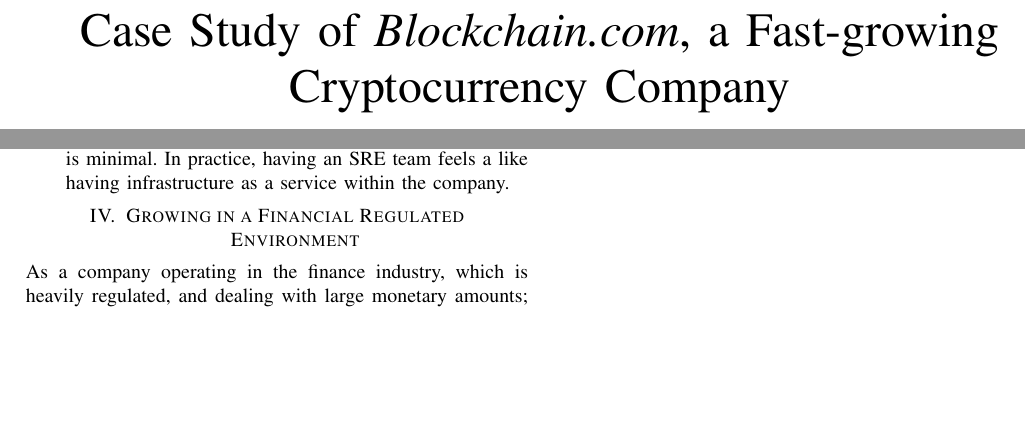
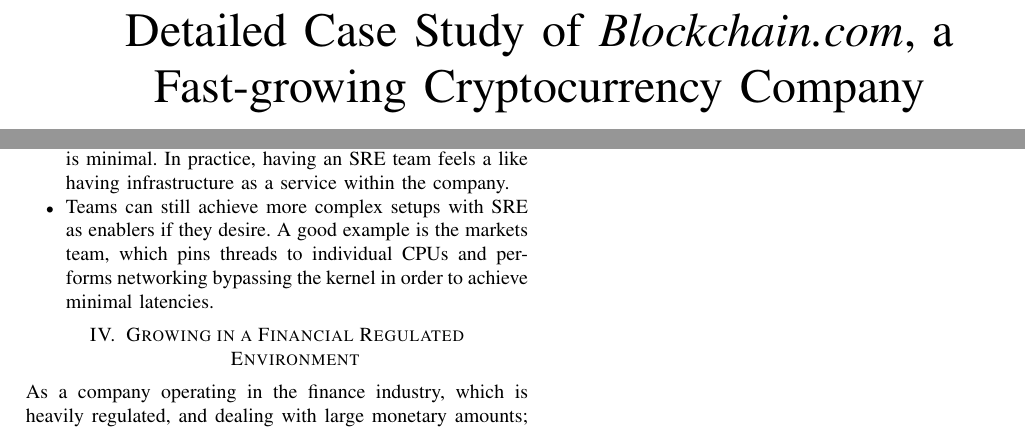
Before and after one commit to Cottand/articles, a LaTeX paper (main/report.tex): two parts of pages 1 and 4 of 4, joined at a grey line, cut so that both start at the same text, the shorter picture padded with empty space. Compiled offline with pdfLaTeX.

Commit message:
final report: add bulleptoint to SRE section

```diff
--- a/main/report.tex
+++ b/main/report.tex
@@ -36,7 +36,7 @@
 
 
 % The article title.
-\title{Case Study of \emph{Blockchain.com}, a Fast-growing Cryptocurrency Company}
+\title{Detailed Case Study of \emph{Blockchain.com}, a Fast-growing Cryptocurrency Company}
 
 % Document begins here
 \begin{document}
@@ -305,6 +307,11 @@
         \item Most tooling provided by SRE, including server provisioning, is automated, meaning communication overhead is minimal.
         % TODO revise
         In practice, having an SRE team feels a like having infrastructure as a service within the company.
+        \item Teams can still achieve more complex setups with SRE as enablers
+        if they desire.
+        A good example is the markets team, which pins threads to individual
+        CPUs and performs networking bypassing the kernel in order to achieve
+        minimal latencies.
     \end{itemize}
 
 
```
Also changed, not shown: rev2/rev2.md (+2 -1 lines), out/report.pdf, main/report.tex (4 more changed lines).
